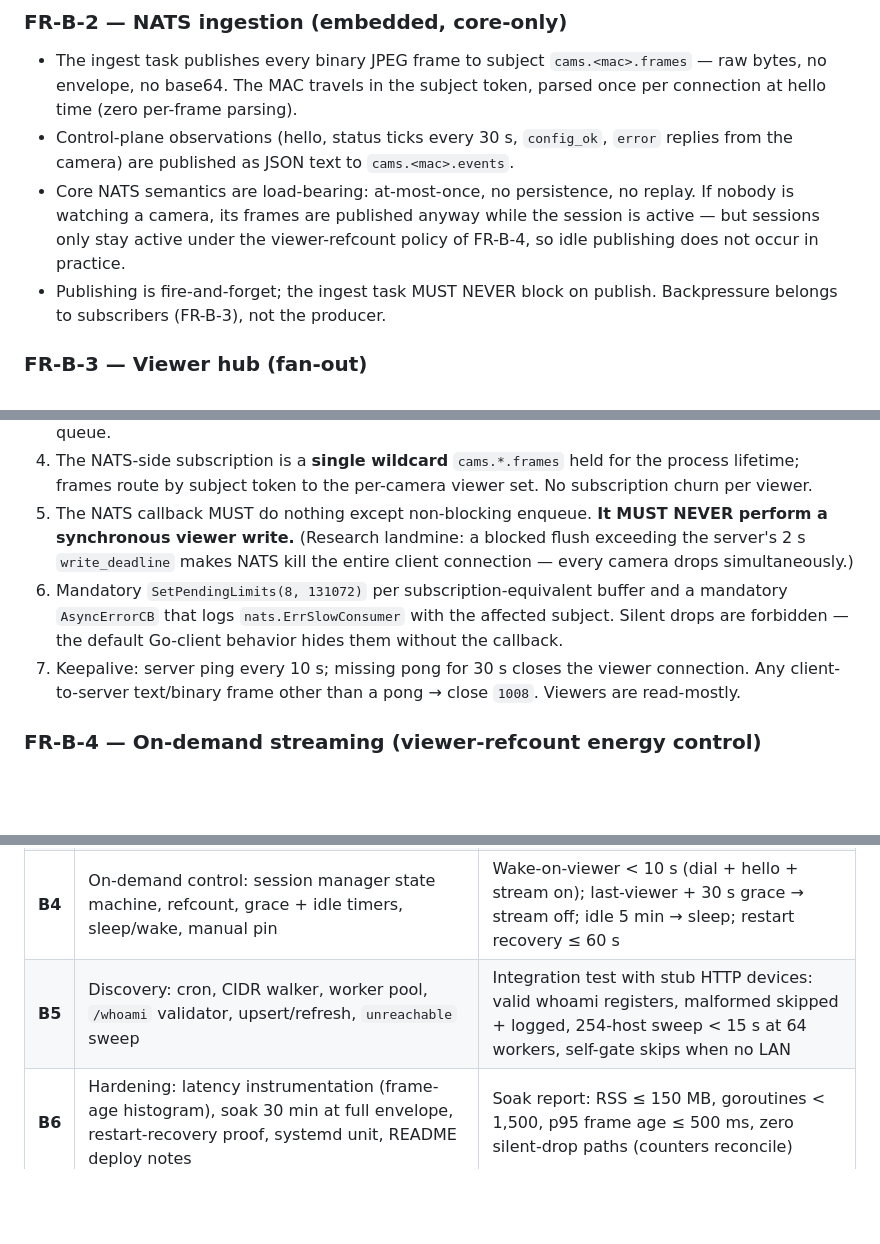
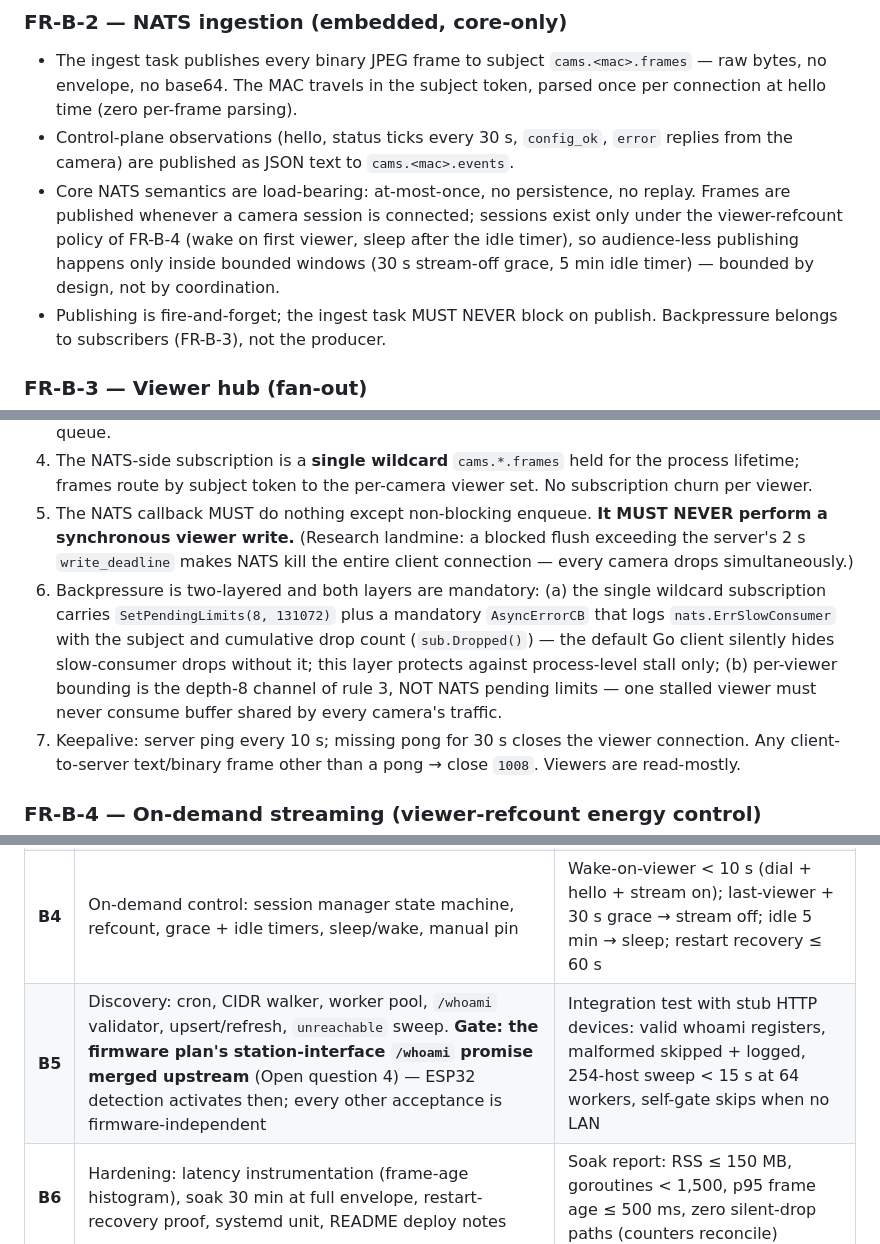
Before and after one commit to witsaba/esp32-cam-surveillance, a Markdown page: docs/backend-prd.md, 3 parts joined by grey strips. GitHub-like rendering; blank space fills up the shorter version.

```diff
--- a/docs/backend-prd.md
+++ b/docs/backend-prd.md
@@ -79,7 +79,7 @@ The backend MUST NOT send binary data to cameras. Outbound traffic to cameras is
 
 - The ingest task publishes every binary JPEG frame to subject `cams.<mac>.frames` — raw bytes, no envelope, no base64. The MAC travels in the subject token, parsed once per connection at hello time (zero per-frame parsing).
 - Control-plane observations (hello, status ticks every 30 s, `config_ok`, `error` replies from the camera) are published as JSON text to `cams.<mac>.events`.
-- Core NATS semantics are load-bearing: at-most-once, no persistence, no replay. If nobody is watching a camera, its frames are published anyway while the session is active — but sessions only stay active under the viewer-refcount policy of FR-B-4, so idle publishing does not occur in practice.
+- Core NATS semantics are load-bearing: at-most-once, no persistence, no replay. Frames are published whenever a camera session is connected; sessions exist only under the viewer-refcount policy of FR-B-4 (wake on first viewer, sleep after the idle timer), so audience-less publishing happens only inside bounded windows (30 s stream-off grace, 5 min idle timer) — bounded by design, not by coordination.
 - Publishing is fire-and-forget; the ingest task MUST NEVER block on publish. Backpressure belongs to subscribers (FR-B-3), not the producer.
 
 ### FR-B-3 — Viewer hub (fan-out)
@@ -93,7 +93,7 @@ Connection rules:
 3. Each viewer owns a **bounded channel of 8 frames** (~120 KB worst case). On overflow: drop the OLDEST frame, enqueue the newest, increment a per-viewer `dropped_frames` counter surfaced in `GET /api/cameras/{mac}`. Latest-frame semantics: a surveillance viewer wants NOW, not a replay queue.
 4. The NATS-side subscription is a **single wildcard** `cams.*.frames` held for the process lifetime; frames route by subject token to the per-camera viewer set. No subscription churn per viewer.
 5. The NATS callback MUST do nothing except non-blocking enqueue. **It MUST NEVER perform a synchronous viewer write.** (Research landmine: a blocked flush exceeding the server's 2 s `write_deadline` makes NATS kill the entire client connection — every camera drops simultaneously.)
-6. Mandatory `SetPendingLimits(8, 131072)` per subscription-equivalent buffer and a mandatory `AsyncErrorCB` that logs `nats.ErrSlowConsumer` with the affected subject. Silent drops are forbidden — the default Go-client behavior hides them without the callback.
+6. Backpressure is two-layered and both layers are mandatory: (a) the single wildcard subscription carries `SetPendingLimits(8, 131072)` plus a mandatory `AsyncErrorCB` that logs `nats.ErrSlowConsumer` with the subject and cumulative drop count (`sub.Dropped()`) — the default Go client silently hides slow-consumer drops without it; this layer protects against process-level stall only; (b) per-viewer bounding is the depth-8 channel of rule 3, NOT NATS pending limits — one stalled viewer must never consume buffer shared by every camera's traffic.
 7. Keepalive: server ping every 10 s; missing pong for 30 s closes the viewer connection. Any client-to-server text/binary frame other than a pong → close `1008`. Viewers are read-mostly.
 
 ### FR-B-4 — On-demand streaming (viewer-refcount energy control)
@@ -329,7 +329,7 @@ Unparseable inbound text frames are logged and dropped — never crash the sessi
 | **B2** | Ingest: camera WS listener, hello admission, newest-wins eviction, frame → NATS publish, status transitions | Fake camera client (test harness) streams frames; second conn evicts first; unknown-MAC hello inserts row; disconnect flips status ≤ 2 s |
 | **B3** | Viewer hub: wildcard sub, router, per-viewer channels, writer-per-conn, ping/pong, drop counters | 10 fake viewers on 1 camera at 5 fps: zero panics, stalled viewer accrues `dropped_frames` while others see p95 inter-frame ≤ 220 ms; slow-consumer error path proven logged |
 | **B4** | On-demand control: session manager state machine, refcount, grace + idle timers, sleep/wake, manual pin | Wake-on-viewer < 10 s (dial + hello + stream on); last-viewer + 30 s grace → stream off; idle 5 min → sleep; restart recovery ≤ 60 s |
-| **B5** | Discovery: cron, CIDR walker, worker pool, `/whoami` validator, upsert/refresh, `unreachable` sweep | Integration test with stub HTTP devices: valid whoami registers, malformed skipped + logged, 254-host sweep < 15 s at 64 workers, self-gate skips when no LAN |
+| **B5** | Discovery: cron, CIDR walker, worker pool, `/whoami` validator, upsert/refresh, `unreachable` sweep. **Gate: the firmware plan's station-interface `/whoami` promise merged upstream** (Open question 4) — ESP32 detection activates then; every other acceptance is firmware-independent | Integration test with stub HTTP devices: valid whoami registers, malformed skipped + logged, 254-host sweep < 15 s at 64 workers, self-gate skips when no LAN |
 | **B6** | Hardening: latency instrumentation (frame-age histogram), soak 30 min at full envelope, restart-recovery proof, systemd unit, README deploy notes | Soak report: RSS ≤ 150 MB, goroutines < 1,500, p95 frame age ≤ 500 ms, zero silent-drop paths (counters reconcile) |
 
 Each milestone ends with `go vet ./... && go test ./...` green plus a manual smoke where hardware is involved (B2 onward: real ESP32-CAM; B5: real subnet sweep).
```
Also changed, not shown: other parts of docs/backend-prd.md (+34 -2 lines).
